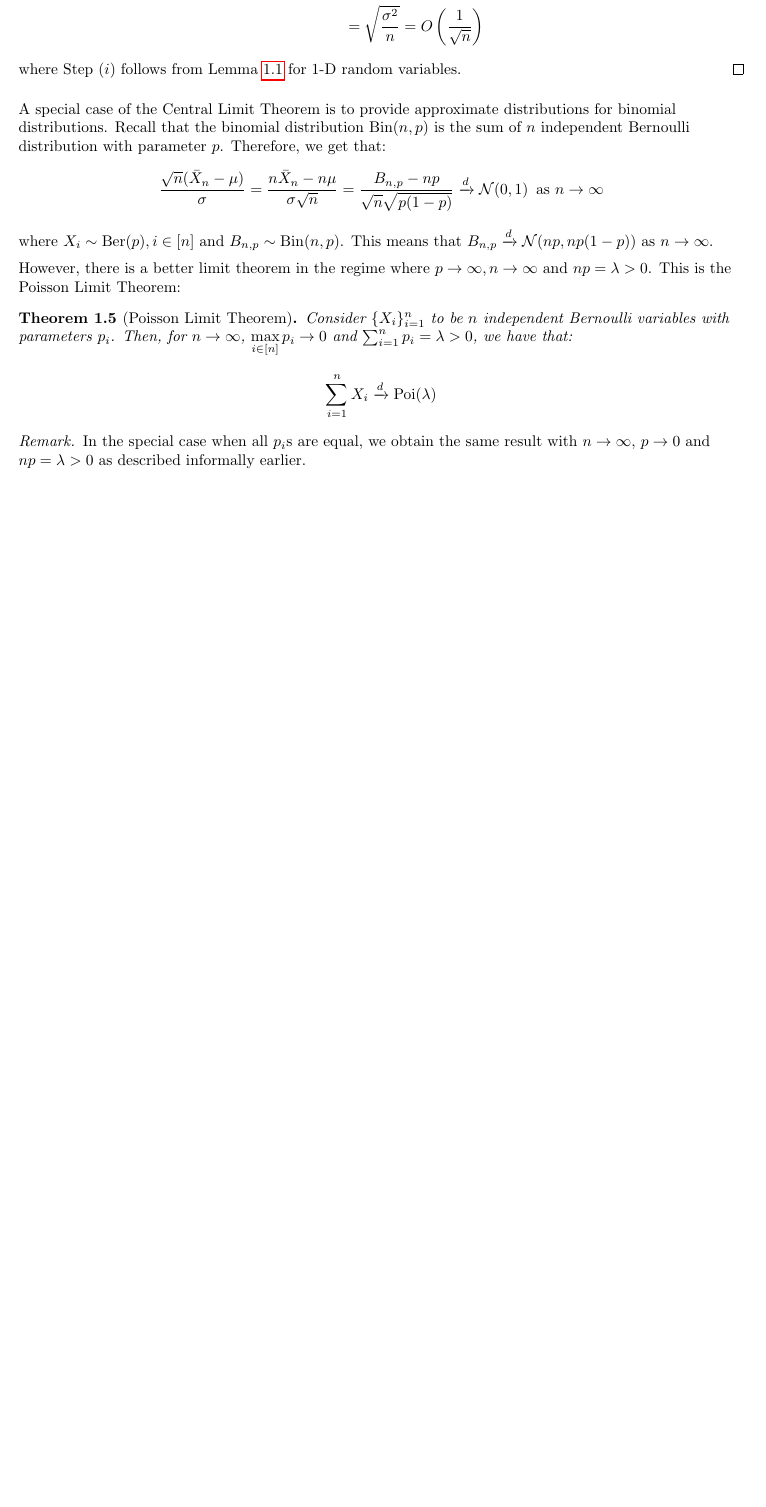
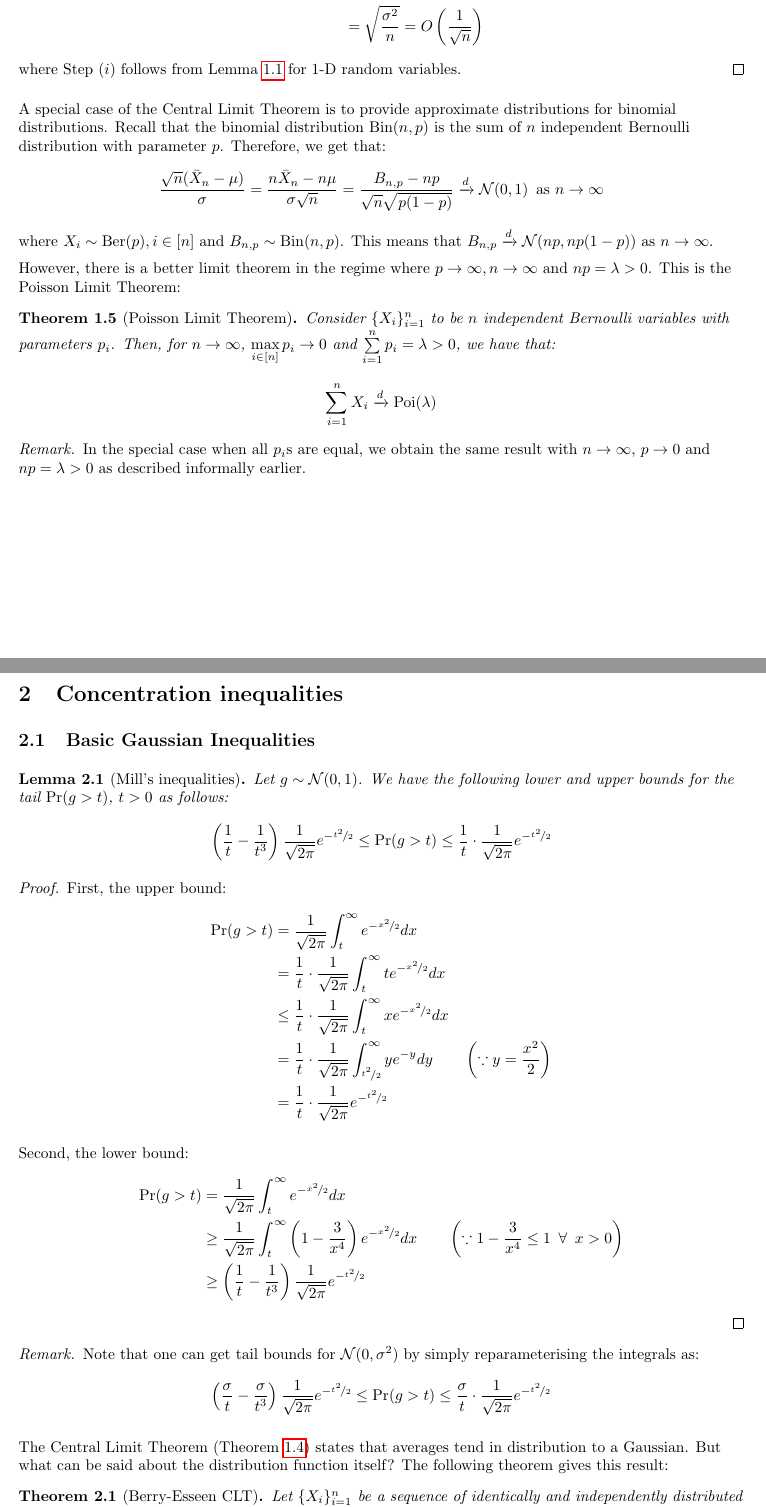
Before and after one commit to vishwakftw/summer2020-reading, a LaTeX document (hdp-textbook/main.tex): part of page 7 of 7 before the commit and two parts of pages 7 and 8 of 9 after it, the two joined at a grey line, cut so that both start at the same text, the shorter picture padded with empty space. Compiled offline with pdfLaTeX.

Commit message:
Mill's, Berry Esseen

```diff
--- a/hdp-textbook/main.tex
+++ b/hdp-textbook/main.tex
@@ -329,7 +330,7 @@ where \(X_{i} \sim \mathrm{Ber}(p), i \in [n]\) and \(B_{n, p} \sim \mathrm{Bin}
 
 However, there is a better limit theorem in the regime where \(p \to \infty, n \to \infty\) and \(np = \lambda > 0\). This is the Poisson Limit Theorem:
 \begin{theorem}[Poisson Limit Theorem]
-Consider \(\{X_{i}\}_{i=1}^{n}\) to be \(n\) independent Bernoulli variables with parameters \(p_{i}\). Then, for \(n \to \infty\), \(\max\limits_{i \in [n]} p_{i} \to 0\) and \(\sum_{i=1}^{n}p_{i} = \lambda > 0\), we have that:
+Consider \(\{X_{i}\}_{i=1}^{n}\) to be \(n\) independent Bernoulli variables with parameters \(p_{i}\). Then, for \(n \to \infty\), \(\max\limits_{i \in [n]} p_{i} \to 0\) and \(\sum\limits_{i=1}^{n}p_{i} = \lambda > 0\), we have that:
 \begin{equation*}
 \sum_{i=1}^{n}X_{i} \xrightarrow{d} \mathrm{Poi}(\lambda)
 \end{equation*}
@@ -338,3 +339,44 @@ Consider \(\{X_{i}\}_{i=1}^{n}\) to be \(n\) independent Bernoulli variables wit
 \begin{remark}
 In the special case when all \(p_{i}\)s are equal, we obtain the same result with \(n \to \infty\), \(p \to 0\) and \(np = \lambda > 0\) as described informally earlier.
 \end{remark}
+
+\newpage
+
+\section{Concentration inequalities}
+\subsection{Basic Gaussian Inequalities}
+\begin{lemma}[Mill's inequalities]
+Let \(g \sim \calN(0, 1)\). We have the following lower and upper bounds for the tail \(\Pr(g > t)\), \(t > 0\) as follows:
+\begin{equation*}
+\left(\frac{1}{t} - \frac{1}{t^{3}}\right)\frac{1}{\sqrt{2\pi}}e^{-\nicefrac{t^{2}}{2}} \leq \Pr(g > t) \leq \frac{1}{t}\cdot\frac{1}{\sqrt{2\pi}}e^{-\nicefrac{t^{2}}{2}}
+\end{equation*}
+\end{lemma}
+
+\begin{proof}
+First, the upper bound:
+\begin{align*}
+\Pr(g > t) &= \frac{1}{\sqrt{2\pi}}\int_{t}^{\infty} e^{-\nicefrac{x^{2}}{2}} dx \\
+&= \frac{1}{t} \cdot \frac{1}{\sqrt{2\pi}}\int_{t}^{\infty} te^{-\nicefrac{x^{2}}{2}} dx \\
+&\leq \frac{1}{t} \cdot \frac{1}{\sqrt{2\pi}}\int_{t}^{\infty} xe^{-\nicefrac{x^{2}}{2}} dx \\
+&= \frac{1}{t} \cdot \frac{1}{\sqrt{2\pi}}\int_{\nicefrac{t^{2}}{2}}^{\infty} ye^{-y} dy \qquad \left(\because y = \frac{x^{2}}{2}\right)\\
+&= \frac{1}{t} \cdot \frac{1}{\sqrt{2\pi}}e^{-\nicefrac{t^{2}}{2}}
+\end{align*}
+
+Second, the lower bound:
+\begin{align*}
+\Pr(g > t) &= \frac{1}{\sqrt{2\pi}}\int_{t}^{\infty} e^{-\nicefrac{x^{2}}{2}} dx \\
+&\geq \frac{1}{\sqrt{2\pi}}\int_{t}^{\infty} \left(1 - \frac{3}{x^{4}}\right)e^{-\nicefrac{x^{2}}{2}} dx \qquad \left(\because 1 - \frac{3}{x^{4}} \leq 1 \enskip \forall \enskip x > 0\right) \\
+&\geq \left(\frac{1}{t} - \frac{1}{t^{3}}\right)\frac{1}{\sqrt{2\pi}}e^{-\nicefrac{t^{2}}{2}}
+\end{align*}
+\end{proof}
+
+\begin{remark}
+Note that one can get tail bounds for \(\calN(0, \sigma^{2})\) by simply reparameterising the integrals as:
+\begin{equation*}
+\left(\frac{\sigma}{t} - \frac{\sigma}{t^{3}}\right)\frac{1}{\sqrt{2\pi}}e^{-\nicefrac{t^{2}}{2}} \leq \Pr(g > t) \leq \frac{\sigma}{t}\cdot\frac{1}{\sqrt{2\pi}}e^{-\nicefrac{t^{2}}{2}}
+\end{equation*}
+\end{remark}
+
+The Central Limit Theorem (Theorem \ref{thm:clt}) states that averages tend in distribution to a Gaussian. But what can be said about the distribution function itself? The following theorem gives this result:
+\begin{theorem}[Berry-Esseen CLT]
+Let \(\{X_{i}\}_{i=1}^{n}\) be a sequence of identically and independently distributed random variables with mean \(\mu\) and variance \(\sigma^{2} < \infty\). Define \(\bar{X}_{n} = \frac{1}{n}\sum\limits_{i=1}^{n} X_{i}\) and \(\bar{Z}_{n} = \sqrt{n}\frac{\bar{X}_{n} - \mu}{\sigma}\). Then:
+\begin{equation*}
```
Also changed, not shown: hdp-textbook/main.pdf, hdp-textbook/main.tex (29 more changed lines).
